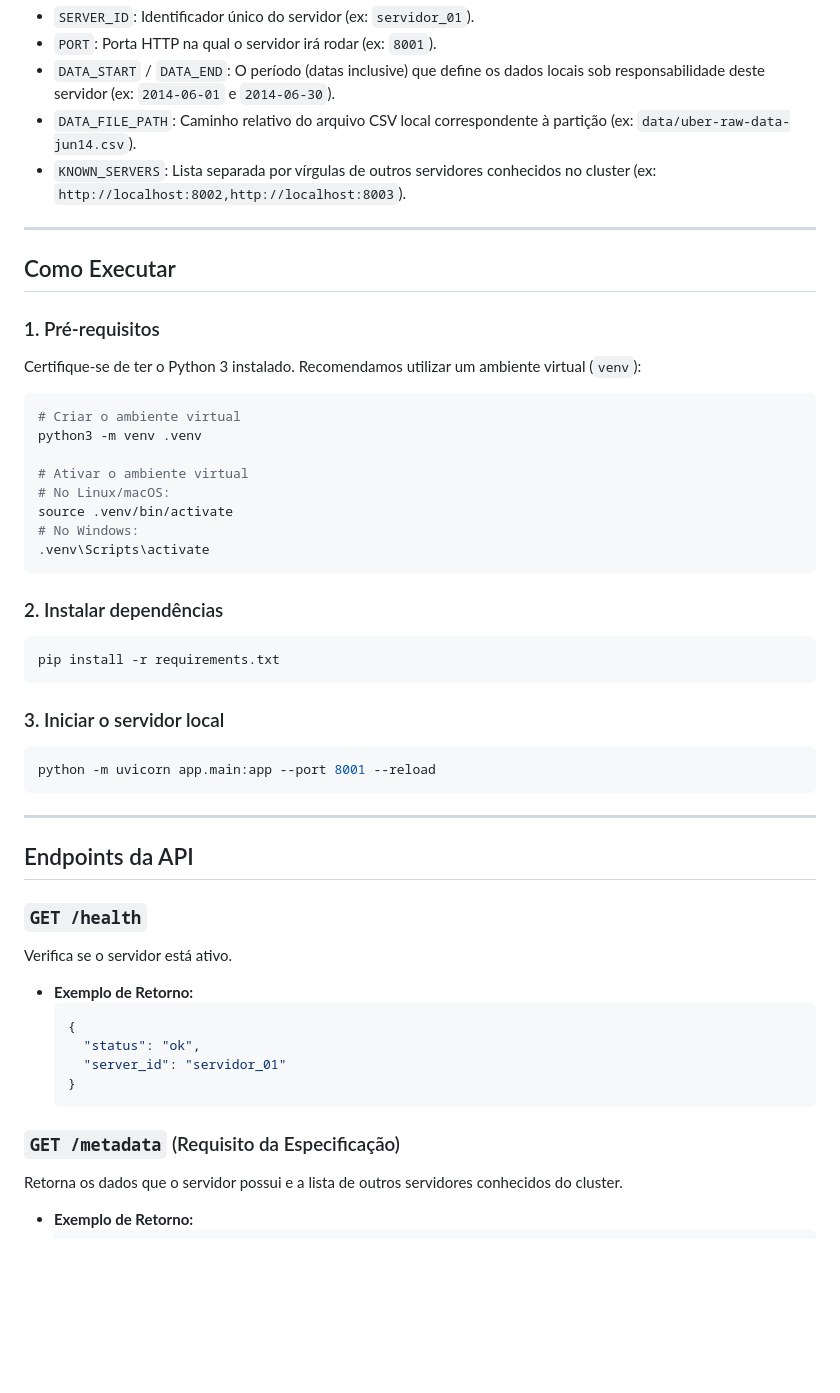
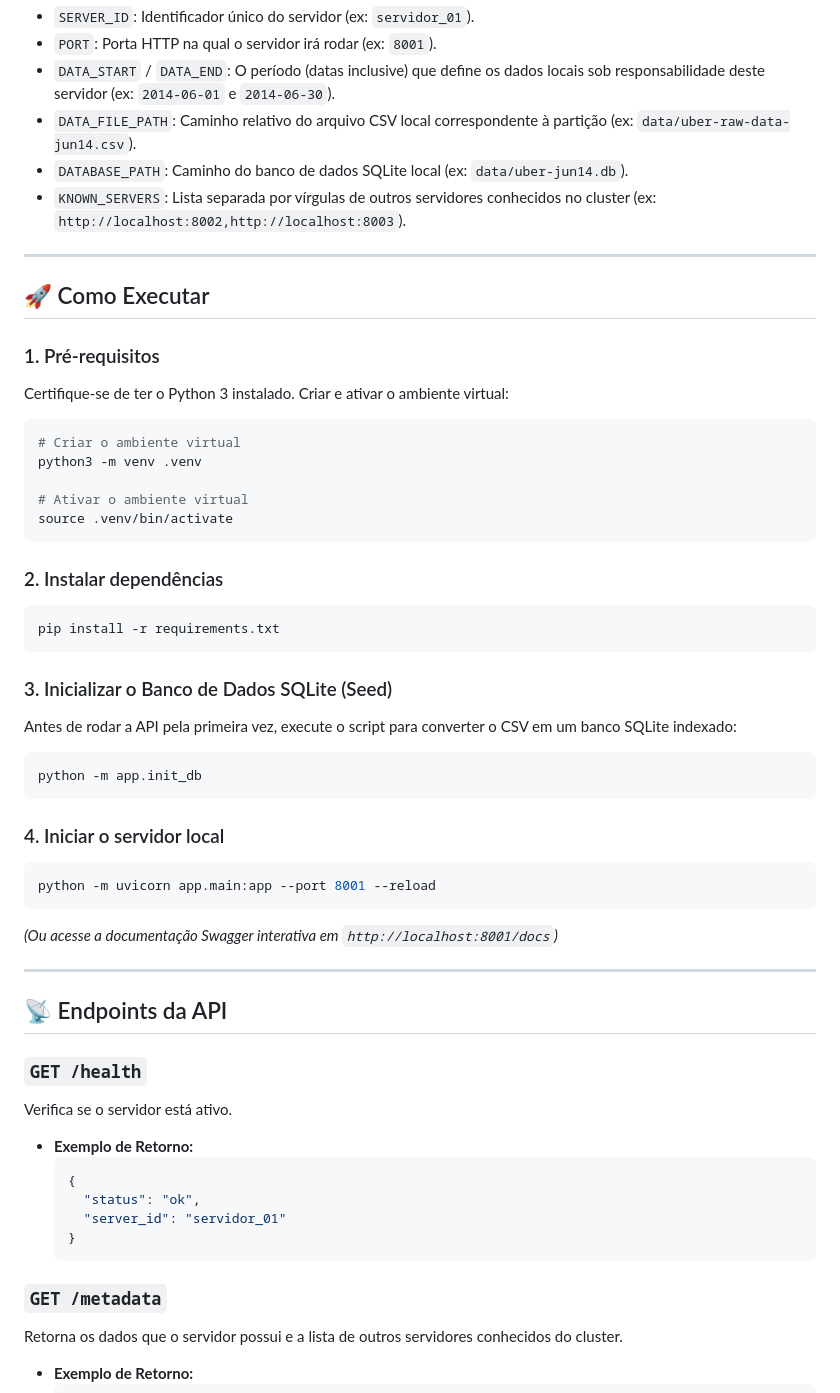
Before and after one commit to MaQiChao1308/lp3, a Markdown page: README.md, the part around one of its changes. Rendered like a GitHub page; blank space fills up the shorter version.

````diff
--- a/README.md
+++ b/README.md
@@ -47,24 +51,22 @@ Campos configuráveis no `.env`:
 * `PORT`: Porta HTTP na qual o servidor irá rodar (ex: `8001`).
 * `DATA_START` / `DATA_END`: O período (datas inclusive) que define os dados locais sob responsabilidade deste servidor (ex: `2014-06-01` e `2014-06-30`).
 * `DATA_FILE_PATH`: Caminho relativo do arquivo CSV local correspondente à partição (ex: `data/uber-raw-data-jun14.csv`).
+* `DATABASE_PATH`: Caminho do banco de dados SQLite local (ex: `data/uber-jun14.db`).
 * `KNOWN_SERVERS`: Lista separada por vírgulas de outros servidores conhecidos no cluster (ex: `http://localhost:8002,http://localhost:8003`).
 
 ---
 
-## Como Executar
+## 🚀 Como Executar
 
 ### 1. Pré-requisitos
-Certifique-se de ter o Python 3 instalado. Recomendamos utilizar um ambiente virtual (`venv`):
+Certifique-se de ter o Python 3 instalado. Criar e ativar o ambiente virtual:
 
 ```bash
 # Criar o ambiente virtual
 python3 -m venv .venv
 
 # Ativar o ambiente virtual
-# No Linux/macOS:
 source .venv/bin/activate
-# No Windows:
-.venv\Scripts\activate
 ```
 
 ### 2. Instalar dependências
@@ -72,14 +74,21 @@ source .venv/bin/activate
 pip install -r requirements.txt
 ```
 
-### 3. Iniciar o servidor local
+### 3. Inicializar o Banco de Dados SQLite (Seed)
+Antes de rodar a API pela primeira vez, execute o script para converter o CSV em um banco SQLite indexado:
+```bash
+python -m app.init_db
+```
+
+### 4. Iniciar o servidor local
 ```bash
 python -m uvicorn app.main:app --port 8001 --reload
 ```
+*(Ou acesse a documentação Swagger interativa em `http://localhost:8001/docs`)*
 
 ---
 
-## Endpoints da API
+## 📡 Endpoints da API
 
 ### `GET /health`
 Verifica se o servidor está ativo.
@@ -91,7 +100,7 @@ Verifica se o servidor está ativo.
   }
   ```
 
-### `GET /metadata` (Requisito da Especificação)
+### `GET /metadata`
 Retorna os dados que o servidor possui e a lista de outros servidores conhecidos do cluster.
 * **Exemplo de Retorno:**
   ```json
````
Also changed, not shown: other parts of README.md (+92 -24 lines).
